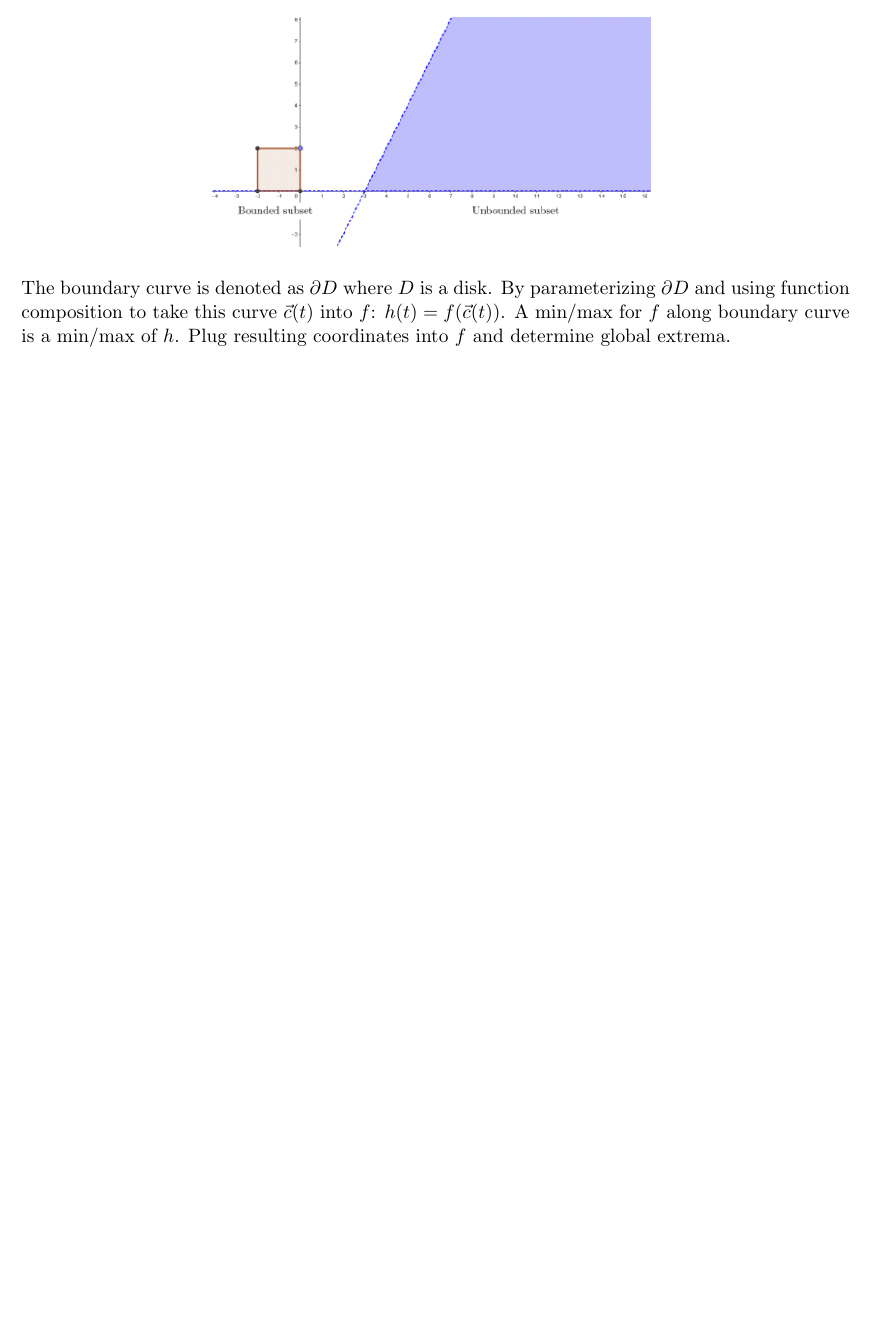
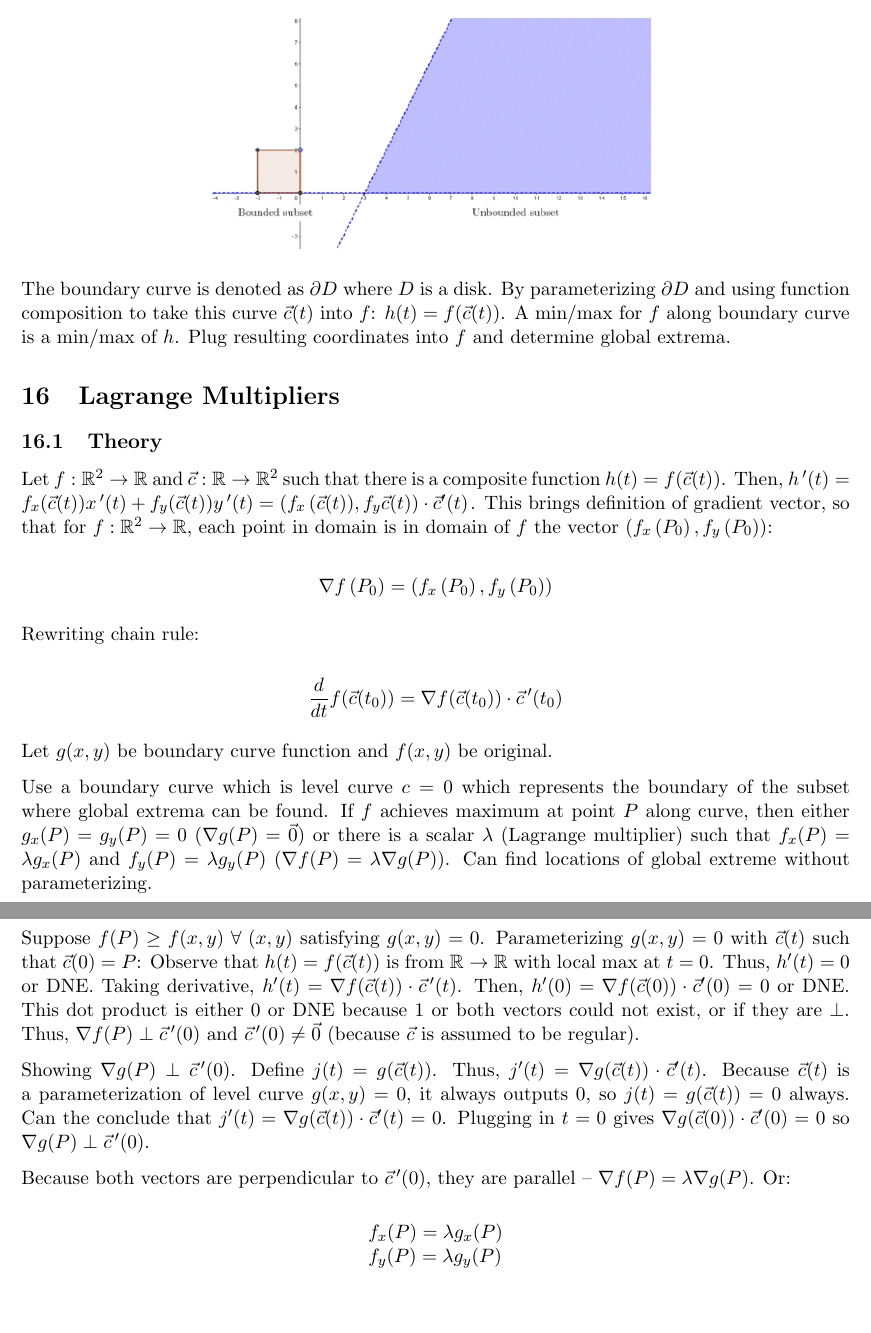
Before and after one commit to sidnb13/latex-class-notes, a LaTeX document (multivariable-calculus-reference/multivariable-calculus-reference.tex, which reads multivariable-calculus-reference/tex/unit-2.tex): part of page 18 of 18 before the commit and two parts of pages 19 and 20 of 20 after it, the two joined at a grey line, cut so that both start at the same text, the shorter picture padded with empty space. Compiled offline with pdfLaTeX.

Commit message:
Finished lagrange

```diff
--- a/multivariable-calculus-reference/tex/unit-2.tex
+++ b/multivariable-calculus-reference/tex/unit-2.tex
@@ -217,3 +219,42 @@ Bounded subset is where any distance between 2 points in the set never exceeds s
 The boundary curve is denoted as $\partial D$ where $D$ is a disk. By parameterizing $\partial D$ and using function
 composition to take this curve $\vec{c}(t)$ into $f$: $h(t)=f(\vec{c}(t))$. A min/max for $f$ along boundary curve
 is a min/max of $h$. Plug resulting coordinates into $f$ and determine global extrema.
+
+\section{Lagrange Multipliers}
+
+\subsection{Theory}
+
+Let $f:\R^2\rightarrow \R$ and $\vec{c}:\R\rightarrow \R^2$ such that there is a composite function $h(t)=f(\vec{c}(t))$.
+Then, $h\,'(t)=f_x(\vec{c}(t))x\,'(t)+f_y(\vec{c}(t))y\,'(t)=\left(f_{x}\left(\vec{c}(t)), f_{y} \vec{c}(t)\right) \cdot \vec{c}^{\prime}(t)\right.$.
+This brings definition of gradient vector, so that for $f:\R^2\rightarrow \R$, each point in domain is in domain of $f$ the vector $\left(f_{x}\left(P_{0}\right), f_{y}\left(P_{0}\right)\right)$:
+
+\[\nabla f\left(P_{0}\right)=\left(f_{x}\left(P_{0}\right), f_{y}\left(P_{0}\right)\right)\]
+
+Rewriting chain rule:
+
+\[\frac{d}{dt}f(\vec{c}(t_0))=\nabla f(\vec{c}(t_0))\cdot \vec{c}\,'(t_0)\]
+
+Let $g(x,y)$ be boundary curve function and $f(x,y)$ be original.
+
+Use a boundary curve which is level curve $c=0$ which represents the boundary of the subset where global extrema can be found.
+If $f$ achieves maximum at point $P$ along curve, then either $g_x(P)=g_y(P)=0$ ($\nabla g(P)=\vec{0}$) or there is a scalar $\lambda$ (Lagrange multiplier)
+such that $f_x(P)=\lambda g_x(P)$ and $f_y(P)=\lambda g_y(P)$ ($\nabla f(P)=\lambda \nabla g(P)$). Can find locations of global extreme without parameterizing.
+
+\subsection{Proof}
+
+Suppose $f(P)\geq f(x,y)\;\forall\;(x,y)$ satisfying $g(x,y)=0$. Parameterizing $g(x,y)=0$ with $\vec{c}(t)$
+such that $\vec{c}(0)=P$: Observe that $h(t)=f(\vec{c}(t))$ is from $\R\rightarrow\R$ with local max at $t=0$.
+Thus, $h'(t)=0$ or DNE. Taking derivative, $h'(t)=\nabla f(\vec{c}(t))\cdot \vec{c}\,'(t)$.
+Then, $h^{\prime}(0)=\nabla f(\vec{c}(0)) \cdot \vec{c}^{\prime}(0)=0$ or DNE. This dot product is either 0 or DNE because
+1 or both vectors could not exist, or if they are $\perp$. Thus, $\nabla f(P)\perp \vec{c}\,'(0)$ and $\vec{c}\,'(0)\neq \vec{0}$ (because $\vec{c}$ is assumed to be regular).
+
+Showing $\nabla g(P)\perp \vec{c}\,'(0)$. Define $j(t)=g(\vec{c}(t))$. Thus, $j^{\prime}(t)=\nabla g(\vec{c}(t)) \cdot \vec{c}^{\prime}(t)$.
+Because $\vec{c}(t)$ is a parameterization of level curve $g(x,y)=0$, it always outputs 0, so $j(t)=g(\vec{c}(t))=0$ always. Can the conclude that
+$j^{\prime}(t)=\nabla g(\vec{c}(t)) \cdot \vec{c}^{\prime}(t)=0$. Plugging in $t=0$ gives $\nabla g(\vec{c}(0)) \cdot \vec{c}^{\prime}(0)=0$ so $\nabla g(P)\perp \vec{c}\,'(0)$.
+
+Because both vectors are perpendicular to $\vec{c}\,'(0)$, they are parallel -- $\nabla f(P)=\lambda \nabla g(P)$. Or:
+
+$$\begin{array}{l}
+    f_{x}(P)=\lambda g_{x}(P) \\
+    f_{y}(P)=\lambda g_{y}(P)
+\end{array}$$
```
Also changed, not shown: multivariable-calculus-reference/multivariable-calculus-reference.tex (+1 -0 lines), multivariable-calculus-reference/output/multivariable-calculus-reference.pdf, multivariable-calculus-reference/tex/unit-3.tex (added), multivariable-calculus-reference/tex/unit-2.tex (14 more changed lines).
